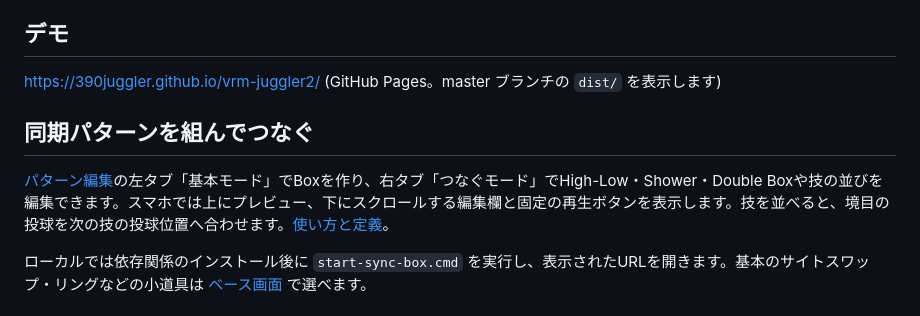
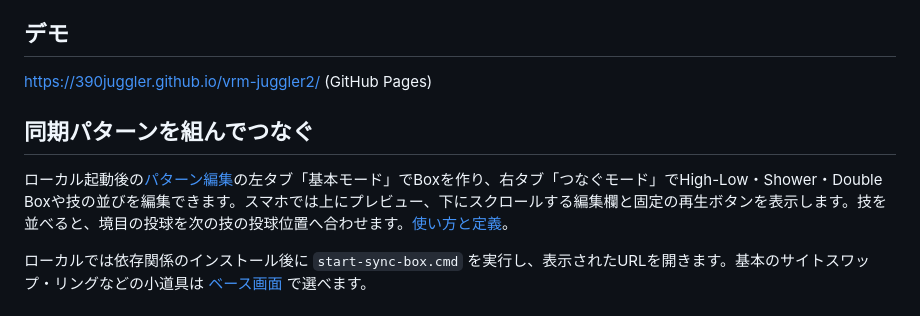
Before and after one commit to 390juggler/vrm-juggler2, a Markdown page: README.md, the part around the change. Drawn GitHub-style.

Commit message:
Point composer instructions to verified local preview

```diff
--- a/README.md
+++ b/README.md
@@ -9,11 +9,11 @@ gunswap を流用して VRM 形式の 3D モデルにジャグリングをさせ
 
 ## デモ
 
-https://390juggler.github.io/vrm-juggler2/ (GitHub Pages。master ブランチの `dist/` を表示します)
+https://390juggler.github.io/vrm-juggler2/ (GitHub Pages)
 
 ## 同期パターンを組んでつなぐ
 
-[パターン編集](https://390juggler.github.io/vrm-juggler2/sync-compose.html)の左タブ「基本モード」でBoxを作り、右タブ「つなぐモード」でHigh-Low・Shower・Double Boxや技の並びを編集できます。スマホでは上にプレビュー、下にスクロールする編集欄と固定の再生ボタンを表示します。技を並べると、境目の投球を次の技の投球位置へ合わせます。[使い方と定義](docs/sync-compose.md)。
+ローカル起動後の[パターン編集](http://127.0.0.1:8080/sync-compose.html)の左タブ「基本モード」でBoxを作り、右タブ「つなぐモード」でHigh-Low・Shower・Double Boxや技の並びを編集できます。スマホでは上にプレビュー、下にスクロールする編集欄と固定の再生ボタンを表示します。技を並べると、境目の投球を次の技の投球位置へ合わせます。[使い方と定義](docs/sync-compose.md)。
 
 ローカルでは依存関係のインストール後に `start-sync-box.cmd` を実行し、表示されたURLを開きます。基本のサイトスワップ・リングなどの小道具は [ベース画面](https://390juggler.github.io/vrm-juggler2/) で選べます。
 
```
